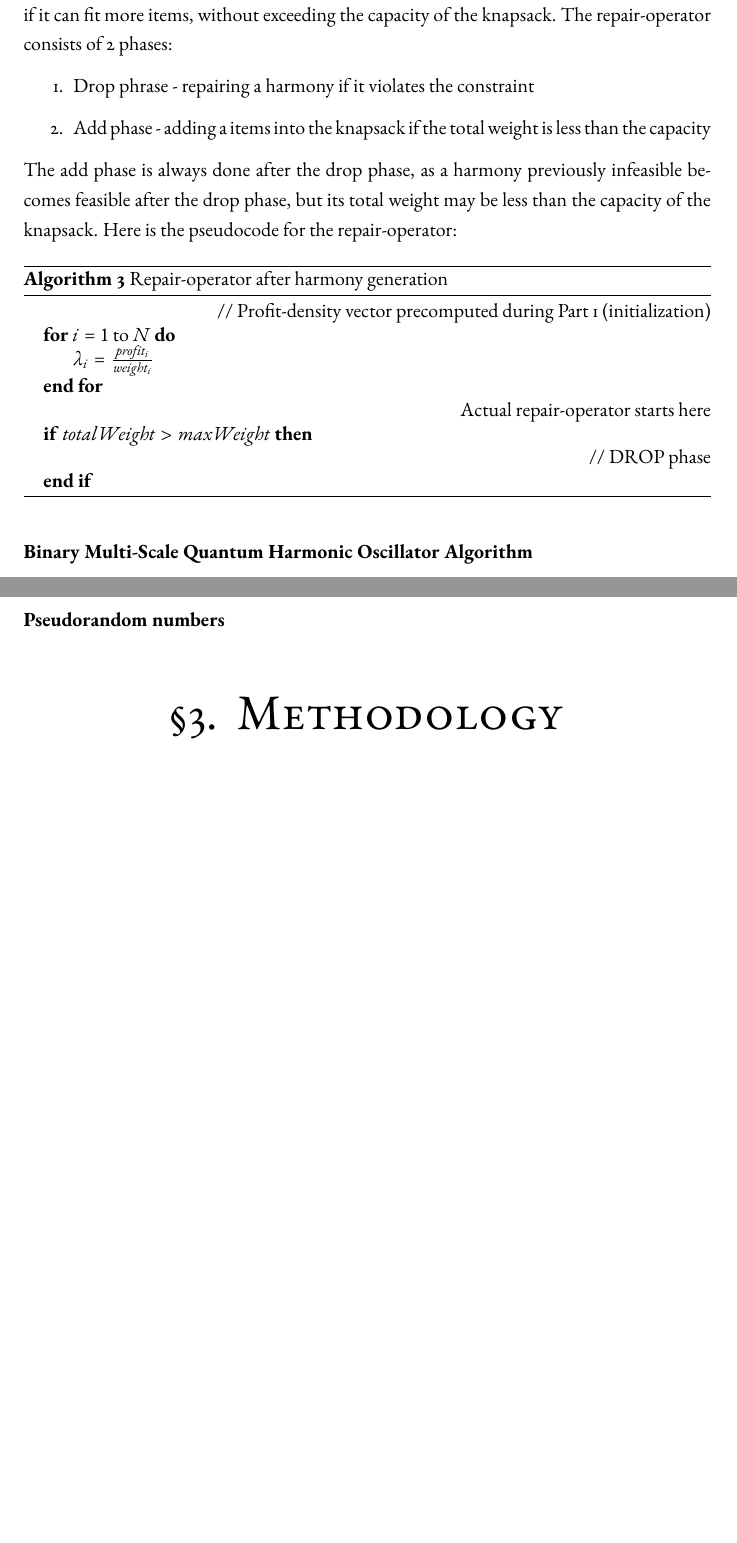
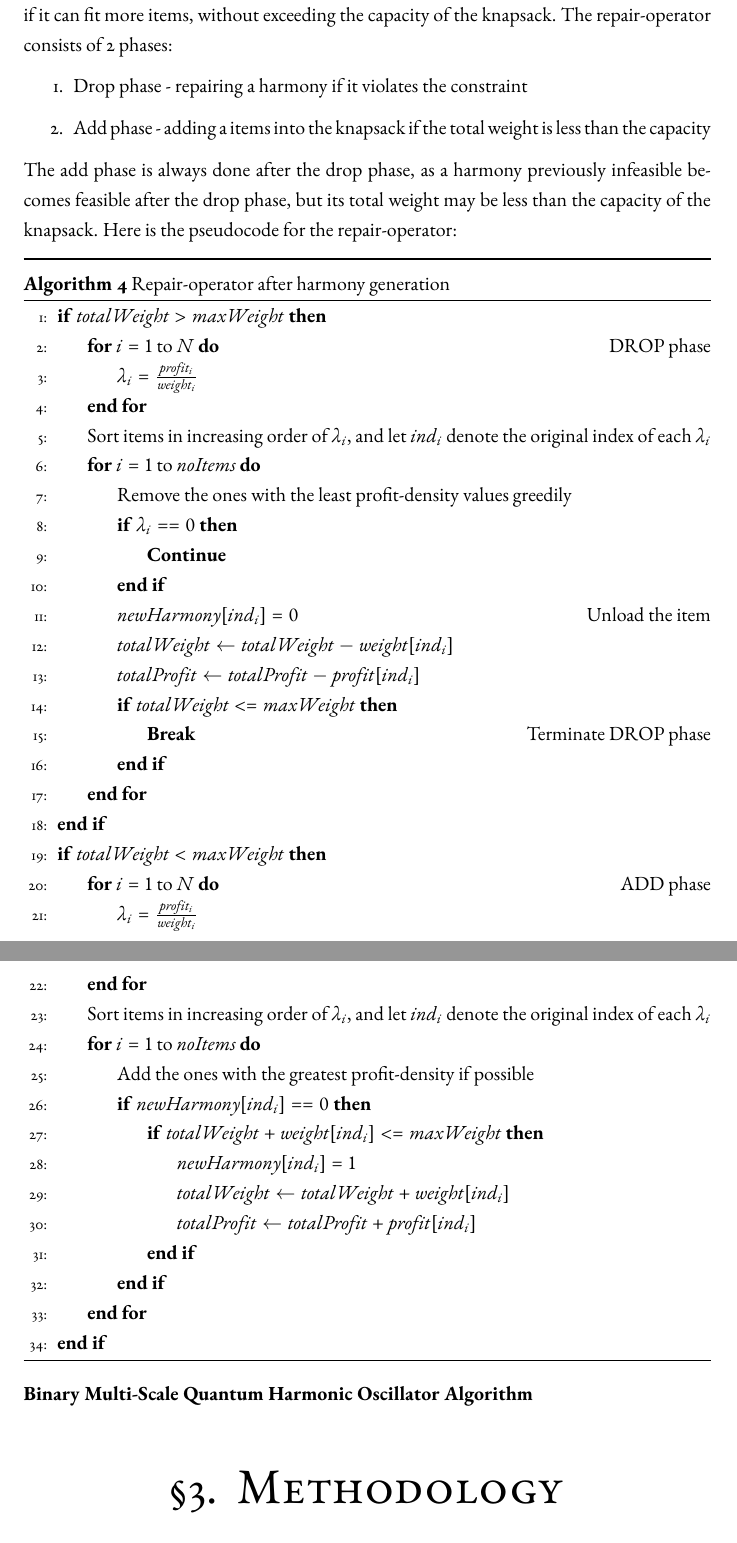
Before and after one commit to raunakCode/diploma-project, a LaTeX document (doc/paper.tex): two parts of pages 9 and 10 of 10 before the commit and two parts of pages 10 and 11 of 12 after it, joined at a grey line, cut so that both start at the same text, the shorter picture padded with empty space. The pictures show the PDF file doc/paper.pdf that the author committed with the source.

Commit message:
rough finish of harmony alg in doc

```diff
--- a/doc/paper.tex
+++ b/doc/paper.tex
@@ -222,35 +244,59 @@ With these parameters one generates a new harmony:
             \EndIf
         \EndFor
     \end{algorithmic}
-\end{algorithm}
+\end{breakablealgorithm}
 
 
 Any time a harmony is generated, during Part 1 or Part 2, it is "repaired" in case the selection of items exceeds the capacity of the knapsack. The new generated harmony is also repaired if it can fit more items, without exceeding the capacity of the knapsack. The repair-operator consists of 2 phases:
 \begin{enumerate}
-    \item Drop phrase - repairing a harmony if it violates the constraint
+    \item Drop phase - repairing a harmony if it violates the constraint
     \item Add phase - adding a items into the knapsack if the total weight is less than the capacity
 \end{enumerate}
 
 The add phase is always done after the drop phase, as a harmony previously infeasible becomes feasible after the drop phase, but its total weight may be less than the capacity of the knapsack. Here is the pseudocode for the repair-operator:
 
-\begin{algorithm}
-\caption{Repair-operator after harmony generation}
-    \begin{algorithmic}
-        \State \Comment{// Profit-density vector precomputed during Part 1 (initialization)}
-        \For {$i = 1 \text{ to } N$}
-            \State $\lambda_{i} = \frac{profit_{i}}{weight_{i}}$
-        \EndFor
-        \State \Comment{Actual repair-operator starts here}
+\begin{breakablealgorithm}
+\caption{Repair-operator after harmony generation}\label{harmonyRepair}
+    \begin{algorithmic}[1]
         \If {$totalWeight > maxWeight$}
-        \State \Comment{// DROP phase}
-
+            \For {$i = 1 \text{ to } N$} \Comment{ DROP phase}
+                \State $\lambda_{i} = \frac{profit_{i}}{weight_{i}}$
+            \EndFor
+            \State Sort items in increasing order of $\lambda_{i}$, and let $ind_{i}$ denote the original index of each $\lambda_{i}$
+            \For {$i = 1 \text{ to } noItems $}
+            \State Remove the ones with the least profit-density values greedily
+                \If {$\lambda_{i} == 0$}
+                    \State \textbf{Continue}
+                \EndIf
+                \State $newHarmony[ind_{i}] = 0$ \Comment{Unload the item}
+                \State $totalWeight \gets totalWeight - weight[ind_{i}]$
+                \State $totalProfit \gets totalProfit - profit[ind_{i}]$
+                \If {$totalWeight <= maxWeight$}
+                    \State \textbf{Break} \Comment{Terminate DROP phase}
+                \EndIf
+            \EndFor
+        \EndIf
+        \If {$totalWeight < maxWeight$}
+            \For {$i = 1 \text{ to } N$} \Comment{ADD phase}
+                \State $\lambda_{i} = \frac{profit_{i}}{weight_{i}}$
+            \EndFor
+            \State Sort items in increasing order of $\lambda_{i}$, and let $ind_{i}$ denote the original index of each $\lambda_{i}$
+            \For {$i = 1 \text{ to } noItems $}
+                \State Add the ones with the greatest profit-density if possible
+                \If {$newHarmony[ind_{i}] == 0$}
+                    \If {$totalWeight + weight[ind_{i}] <= maxWeight$}
+                        \State $newHarmony[ind_{i}] = 1$
+                        \State $totalWeight \gets totalWeight + weight[ind_{i}]$
+                        \State $totalProfit \gets totalProfit + profit[ind_{i}]$
+                    \EndIf
+                \EndIf
+            \EndFor
         \EndIf
     \end{algorithmic}
-\end{algorithm}
+\end{breakablealgorithm}
 
 \paragraph*{Binary Multi-Scale Quantum Harmonic Oscillator Algorithm}
 
-\paragraph{Pseudorandom numbers}
 
 
 \section{Methodology}
```
Also changed, not shown: doc/preamble.sty (+21 -0 lines), doc/paper.pdf, doc/paper.tex (42 more changed lines).
